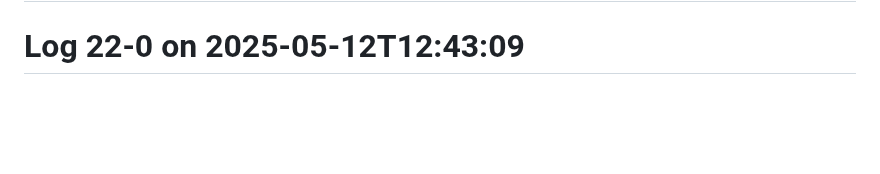
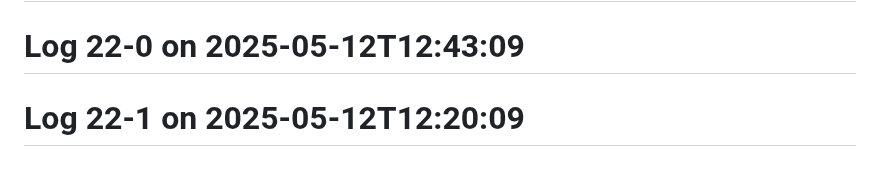
Before and after one commit to Aspect661/social-distancing, a Markdown page: README.md, the part around the change. Drawn GitHub-style; blank space fills up the shorter version.

Commit message:
update log 22-1 — 2025-05-12T12:20:09

```diff
--- a/README.md
+++ b/README.md
@@ -150,3 +150,4 @@
 # Log 21-0 on 2025-05-13T12:32:09
 # Log 21-1 on 2025-05-13T12:43:09
 # Log 22-0 on 2025-05-12T12:43:09
+# Log 22-1 on 2025-05-12T12:20:09
```
